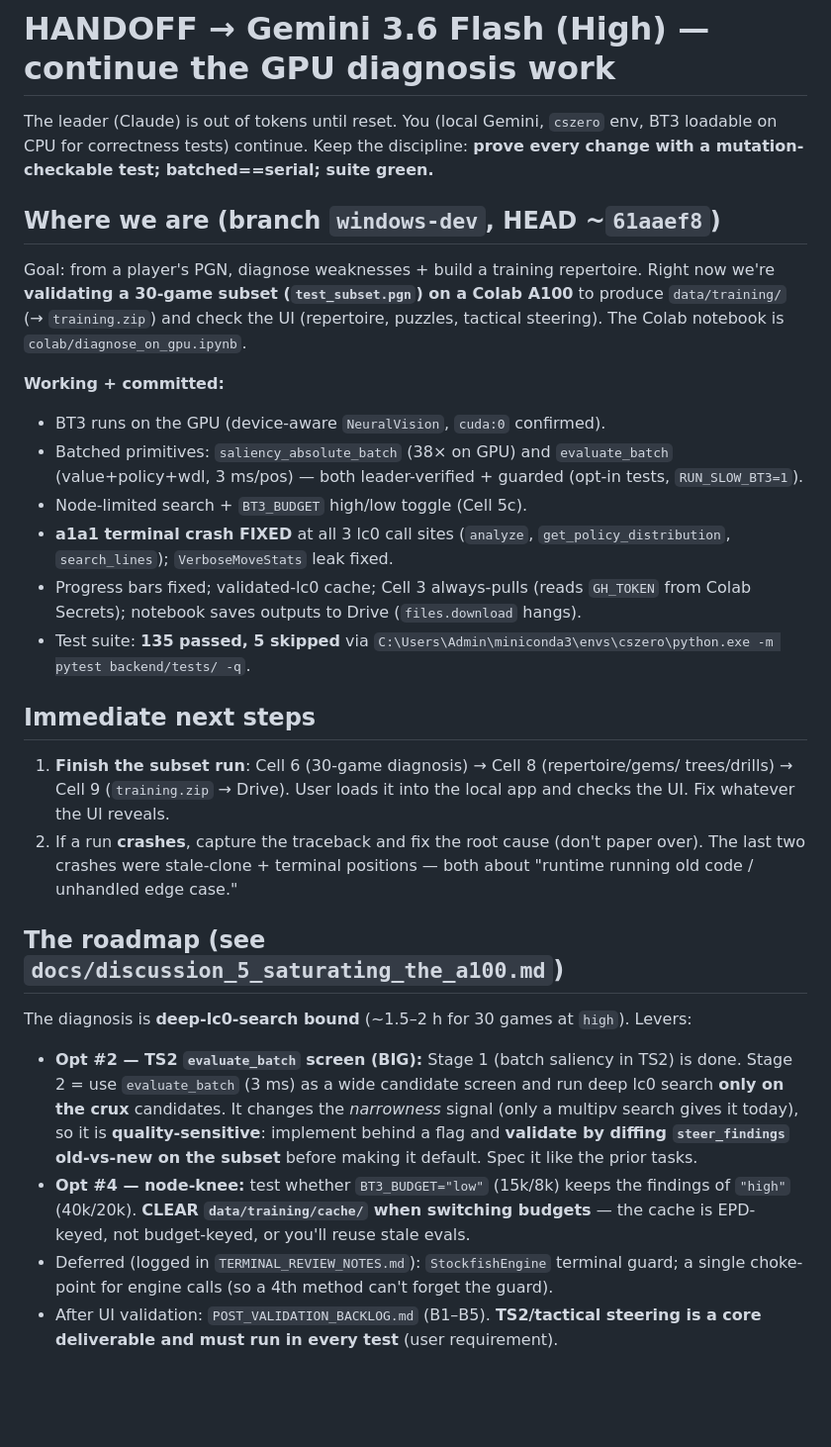
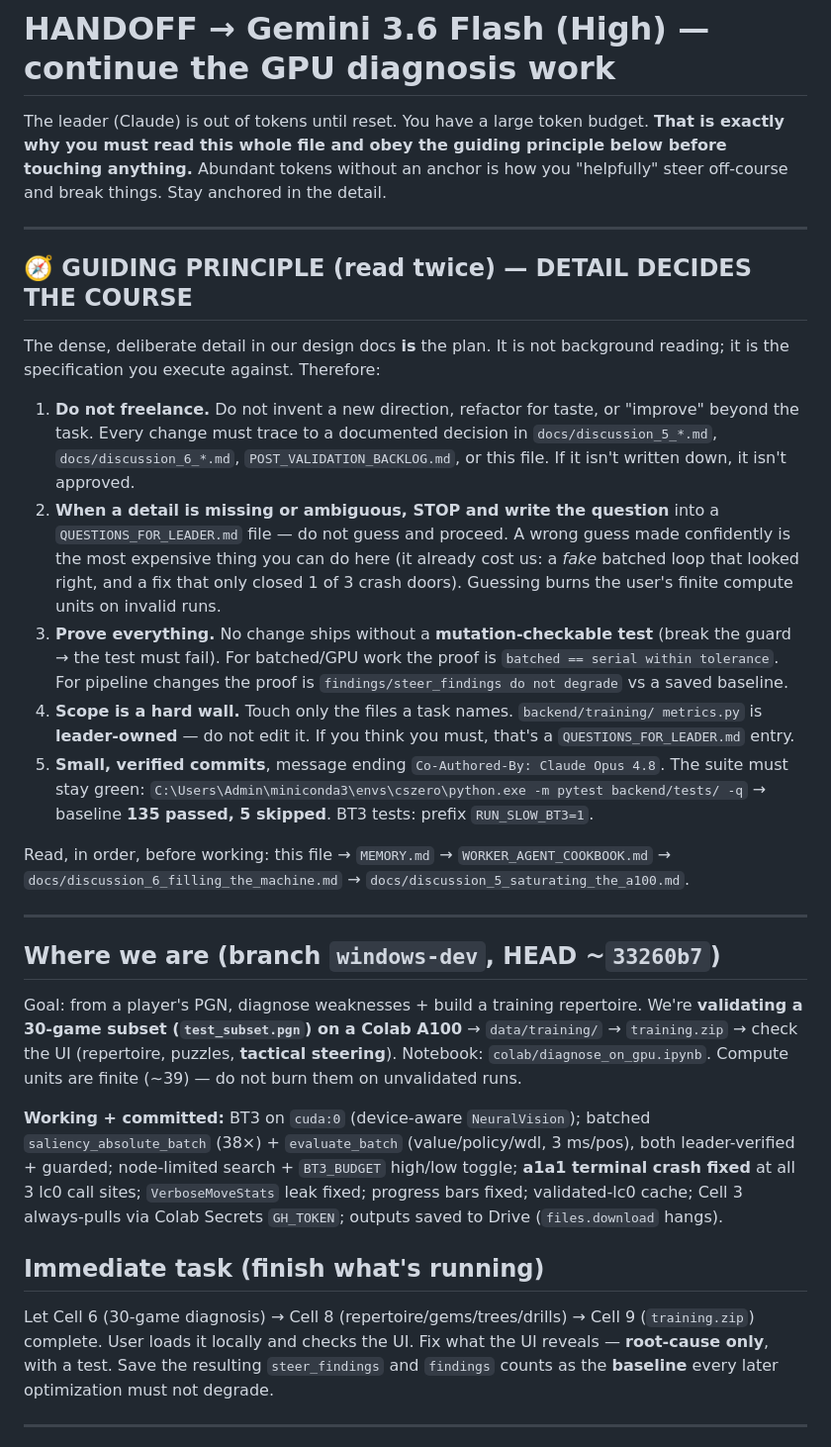
Before and after one commit to thejusmahajan/chess_speak_out_loud, a Markdown page: GEMINI_HANDOFF.md, the part around one of its changes. Shown at 99% size. Rendered like a GitHub page; blank space fills up the shorter version.

Commit message:
Handoff: anchor Gemini in DETAIL — guiding principle + discussion_6 as the course
Rebuild the handoff around the user's insight: Gemini's large token budget is a
liability without a tight anchor. Guiding principle up top — detail decides the
course; do not freelance; when a detail is missing STOP and write
QUESTIONS_FOR_LEADER.md instead of guessing; prove everything with mutation tests;
scope is a hard wall (metrics.py leader-owned). Folds discussion_6's six levers in
as the gated roadmap (Lever 1+3 first), keeps state + gotchas + TS2-every-test rule.

Co-Authored-By: Claude Opus 4.8 <noreply@anthropic.com>

```diff
--- a/GEMINI_HANDOFF.md
+++ b/GEMINI_HANDOFF.md
@@ -1,49 +1,62 @@
 # HANDOFF → Gemini 3.6 Flash (High) — continue the GPU diagnosis work
 
-The leader (Claude) is out of tokens until reset. You (local Gemini, `cszero` env,
-BT3 loadable on CPU for correctness tests) continue. Keep the discipline: **prove
-every change with a mutation-checkable test; batched==serial; suite green.**
+The leader (Claude) is out of tokens until reset. You have a large token budget.
+**That is exactly why you must read this whole file and obey the guiding principle
+below before touching anything.** Abundant tokens without an anchor is how you
+"helpfully" steer off-course and break things. Stay anchored in the detail.
 
-## Where we are (branch `windows-dev`, HEAD ~`61aaef8`)
+---
+
+## 🧭 GUIDING PRINCIPLE (read twice) — DETAIL DECIDES THE COURSE
+The dense, deliberate detail in our design docs **is** the plan. It is not
+background reading; it is the specification you execute against. Therefore:
+
+1. **Do not freelance.** Do not invent a new direction, refactor for taste, or
+   "improve" beyond the task. Every change must trace to a documented decision in
+   `docs/discussion_5_*.md`, `docs/discussion_6_*.md`, `POST_VALIDATION_BACKLOG.md`,
+   or this file. If it isn't written down, it isn't approved.
+2. **When a detail is missing or ambiguous, STOP and write the question** into a
+   `QUESTIONS_FOR_LEADER.md` file — do not guess and proceed. A wrong guess made
+   confidently is the most expensive thing you can do here (it already cost us: a
+   *fake* batched loop that looked right, and a fix that only closed 1 of 3 crash
+   doors). Guessing burns the user's finite compute units on invalid runs.
+3. **Prove everything.** No change ships without a **mutation-checkable test**
+   (break the guard → the test must fail). For batched/GPU work the proof is
+   `batched == serial within tolerance`. For pipeline changes the proof is
+   `findings/steer_findings do not degrade` vs a saved baseline.
+4. **Scope is a hard wall.** Touch only the files a task names. `backend/training/
+   metrics.py` is **leader-owned** — do not edit it. If you think you must, that's a
+   `QUESTIONS_FOR_LEADER.md` entry.
+5. **Small, verified commits**, message ending `Co-Authored-By: Claude Opus 4.8`.
+   The suite must stay green:
+   `C:\Users\Admin\miniconda3\envs\cszero\python.exe -m pytest backend/tests/ -q`
+   → baseline **135 passed, 5 skipped**. BT3 tests: prefix `RUN_SLOW_BT3=1`.
+
+Read, in order, before working: this file → `MEMORY.md` →
+`WORKER_AGENT_COOKBOOK.md` → `docs/discussion_6_filling_the_machine.md` →
+`docs/discussion_5_saturating_the_a100.md`.
+
+---
+
+## Where we are (branch `windows-dev`, HEAD ~`33260b7`)
 Goal: from a player's PGN, diagnose weaknesses + build a training repertoire.
-Right now we're **validating a 30-game subset (`test_subset.pgn`) on a Colab A100**
-to produce `data/training/` (→ `training.zip`) and check the UI (repertoire,
-puzzles, tactical steering). The Colab notebook is `colab/diagnose_on_gpu.ipynb`.
+We're **validating a 30-game subset (`test_subset.pgn`) on a Colab A100** →
+`data/training/` → `training.zip` → check the UI (repertoire, puzzles, **tactical
+steering**). Notebook: `colab/diagnose_on_gpu.ipynb`. Compute units are finite
+(~39) — do not burn them on unvalidated runs.
 
-**Working + committed:**
-- BT3 runs on the GPU (device-aware `NeuralVision`, `cuda:0` confirmed).
-- Batched primitives: `saliency_absolute_batch` (38× on GPU) and `evaluate_batch`
-  (value+policy+wdl, 3 ms/pos) — both leader-verified + guarded (opt-in tests,
-  `RUN_SLOW_BT3=1`).
-- Node-limited search + `BT3_BUDGET` high/low toggle (Cell 5c).
-- **a1a1 terminal crash FIXED** at all 3 lc0 call sites (`analyze`,
-  `get_policy_distribution`, `search_lines`); `VerboseMoveStats` leak fixed.
-- Progress bars fixed; validated-lc0 cache; Cell 3 always-pulls (reads `GH_TOKEN`
-  from Colab Secrets); notebook saves outputs to Drive (`files.download` hangs).
-- Test suite: **135 passed, 5 skipped** via
-  `C:\Users\Admin\miniconda3\envs\cszero\python.exe -m pytest backend/tests/ -q`.
+**Working + committed:** BT3 on `cuda:0` (device-aware `NeuralVision`); batched
+`saliency_absolute_batch` (38×) + `evaluate_batch` (value/policy/wdl, 3 ms/pos),
+both leader-verified + guarded; node-limited search + `BT3_BUDGET` high/low toggle;
+**a1a1 terminal crash fixed** at all 3 lc0 call sites; `VerboseMoveStats` leak
+fixed; progress bars fixed; validated-lc0 cache; Cell 3 always-pulls via Colab
+Secrets `GH_TOKEN`; outputs saved to Drive (`files.download` hangs).
 
-## Immediate next steps
-1. **Finish the subset run**: Cell 6 (30-game diagnosis) → Cell 8 (repertoire/gems/
-   trees/drills) → Cell 9 (`training.zip` → Drive). User loads it into the local app
-   and checks the UI. Fix whatever the UI reveals.
-2. If a run **crashes**, capture the traceback and fix the root cause (don't paper
-   over). The last two crashes were stale-clone + terminal positions — both about
-   "runtime running old code / unhandled edge case."
+## Immediate task (finish what's running)
+Let Cell 6 (30-game diagnosis) → Cell 8 (repertoire/gems/trees/drills) → Cell 9
+(`training.zip`) complete. User loads it locally and checks the UI. Fix what the UI
+reveals — **root-cause only**, with a test. Save the resulting `steer_findings` and
+`findings` counts as the **baseline** every later optimization must not degrade.
 
-## The roadmap (see `docs/discussion_5_saturating_the_a100.md`)
-The diagnosis is **deep-lc0-search bound** (~1.5–2 h for 30 games at `high`). Levers:
-- **Opt #2 — TS2 `evaluate_batch` screen (BIG):** Stage 1 (batch saliency in TS2)
-  is done. Stage 2 = use `evaluate_batch` (3 ms) as a wide candidate screen and run
-  deep lc0 search **only on the crux** candidates. It changes the *narrowness*
-  signal (only a multipv search gives it today), so it is **quality-sensitive**:
-  implement behind a flag and **validate by diffing `steer_findings` old-vs-new on
-  the subset** before making it default. Spec it like the prior tasks.
-- **Opt #4 — node-knee:** test whether `BT3_BUDGET="low"` (15k/8k) keeps the
-  findings of `"high"` (40k/20k). **CLEAR `data/training/cache/` when switching
-  budgets** — the cache is EPD-keyed, not budget-keyed, or you'll reuse stale evals.
-- Deferred (logged in `TERMINAL_REVIEW_NOTES.md`): `StockfishEngine` terminal guard;
-  a single choke-point for engine calls (so a 4th method can't forget the guard).
-- After UI validation: `POST_VALIDATION_BACKLOG.md` (B1–B5). **TS2/tactical steering
-  is a core deliverable and must run in every test** (user requirement).
+---
 
```
Also changed, not shown: other parts of GEMINI_HANDOFF.md (+44 -9 lines).
